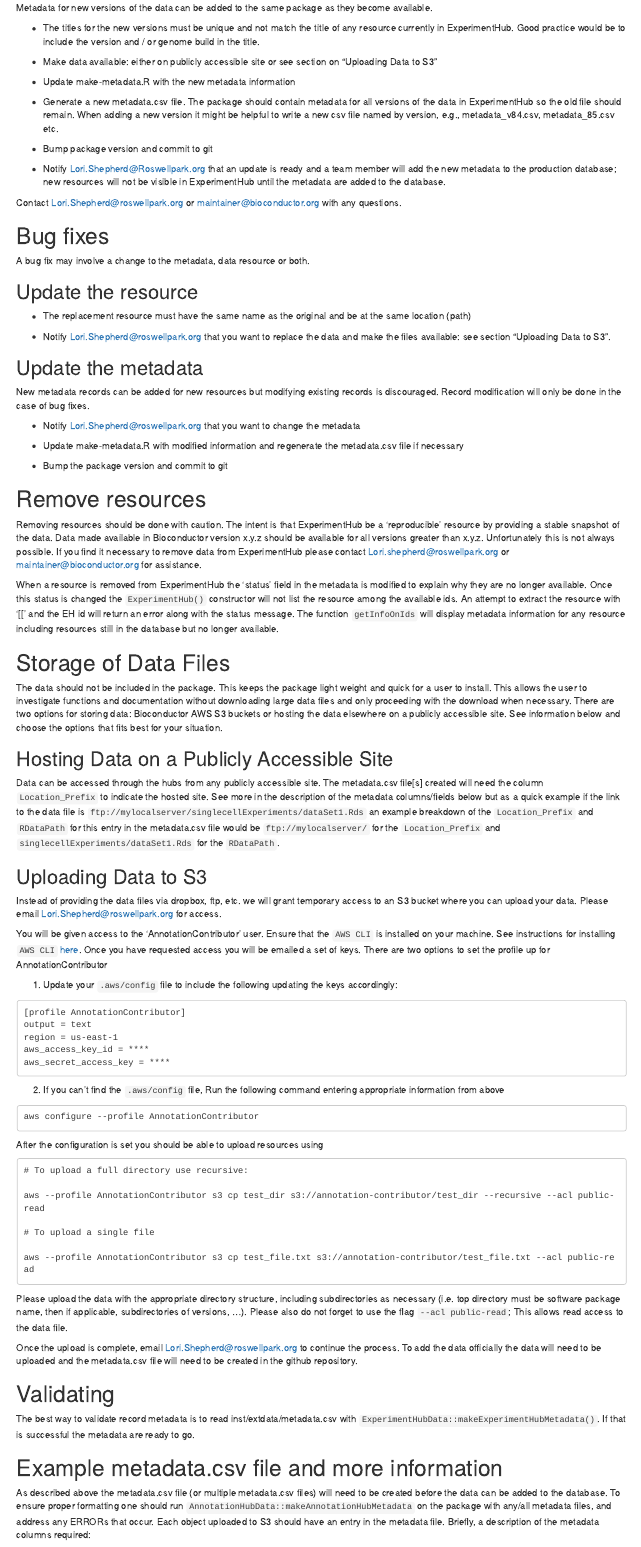
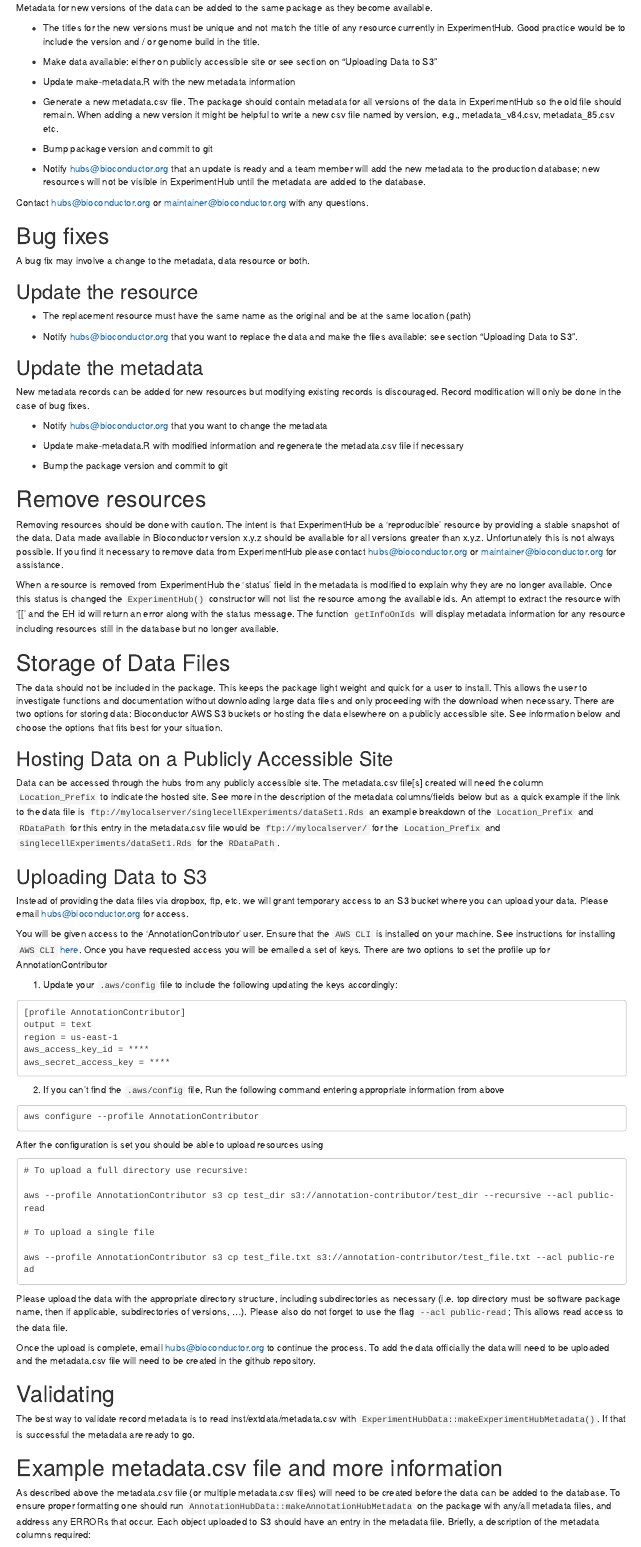
Before and after one commit to Bioconductor/ExperimentHub, an R Markdown document (vignettes/CreateAnExperimentHubPackage.Rmd): the page in a window 1100 px wide, from 1810 px down. Rendered offline with R 4.5, knitr and Pandoc, with nearby package versions; drawn as R Markdown's standard HTML page in place of the format the file asks for.

Commit message:
Update email to hubs@bioconductor.org

```diff
--- a/vignettes/CreateAnExperimentHubPackage.Rmd
+++ b/vignettes/CreateAnExperimentHubPackage.Rmd
@@ -217,13 +217,13 @@ become available.
 
 * Bump package version and commit to git
 
-* Notify Lori.Shepherd@Roswellpark.org that an update is ready and
+* Notify hubs@bioconductor.org that an update is ready and
   a team member will add the new metadata to the production database;
   new resources will not be visible in ExperimentHub until
   the metadata are added to the database.
 
 
-Contact  Lori.Shepherd@roswellpark.org or maintainer@bioconductor.org with any
+Contact  hubs@bioconductor.org or maintainer@bioconductor.org with any
 questions.
 
 # Bug fixes
@@ -235,7 +235,7 @@ A bug fix may involve a change to the metadata, data resource or both.
 * The replacement resource must have the same name as the original and be at the
   same location (path)
 
-* Notify Lori.Shepherd@roswellpark.org that you want to replace the data
+* Notify hubs@bioconductor.org that you want to replace the data
   and make the files available: see section "Uploading Data to S3".
 
 ## Update the metadata
@@ -244,7 +244,7 @@ New metadata records can be added for new resources but modifying existing
 records is discouraged. Record modification will only be done in the case of
 bug fixes.
 
-* Notify Lori.Shepherd@roswellpark.org that you want to change the metadata
+* Notify hubs@bioconductor.org that you want to change the metadata
 
 * Update make-metadata.R with modified information and regenerate the
   metadata.csv file if necessary
@@ -258,7 +258,7 @@ ExperimentHub be a 'reproducible' resource by providing a stable snapshot
 of the data. Data made available in Bioconductor version x.y.z should be
 available for all versions greater than x.y.z. Unfortunately this is not
 always possible. If you find it necessary to remove data from ExperimentHub
-please contact Lori.shepherd@roswellpark.org or maintainer@bioconductor.org for
+please contact hubs@bioconductor.org or maintainer@bioconductor.org for
 assistance.
 
 When a resource is removed from ExperimentHub the 'status' field in the
@@ -293,7 +293,7 @@ would be `ftp://mylocalserver/` for the `Location_Prefix` and
 
 Instead of providing the data files via dropbox, ftp, etc. we will grant
 temporary access to an S3 bucket where you can upload your data. Please
-email Lori.Shepherd@roswellpark.org for access.
+email hubs@bioconductor.org for access.
 
 You will be given access to the 'AnnotationContributor' user. Ensure that the
 `AWS CLI` is installed on your machine. See instructions for installing `AWS
@@ -336,7 +336,7 @@ subdirectories as necessary (i.e. top directory must be software package name,
 then if applicable, subdirectories of versions, ...). Please also do not forget
 to use the flag `--acl public-read`; This allows read access to the data file.
 
-Once the upload is complete, email Lori.Shepherd@roswellpark.org to continue the
+Once the upload is complete, email hubs@bioconductor.org to continue the
 process. To add the data officially the data will need to be uploaded and the
 metadata.csv file will need to be created in the github repository.
 
```
Also changed, not shown: vignettes/CreateAnExperimentHubPackage.Rmd (4 more changed lines), 1 other file.
